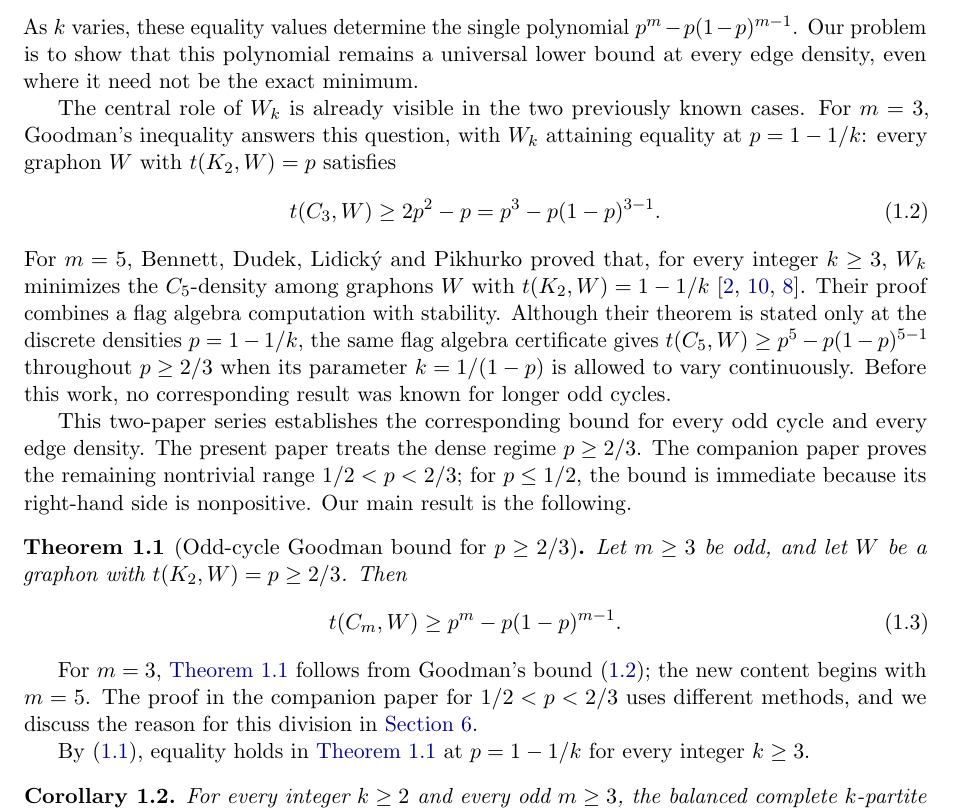
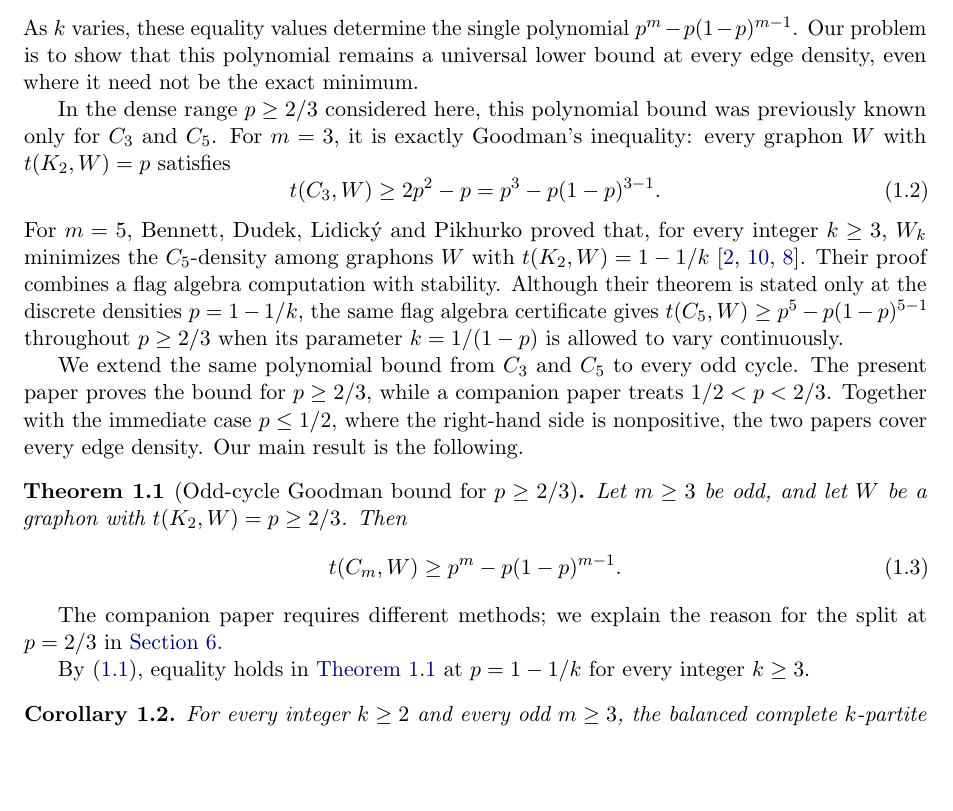
Before and after one commit to hongseok-yang/neural-combinatorics, a LaTeX paper (papers/oddcycle_bound/paper.tex): part of page 3 of 24, cut so that both start at the same text, the shorter picture padded with empty space. Compiled offline with pdfLaTeX.

Commit message:
in the middle of revising the intro

```diff
--- a/papers/oddcycle_bound/paper.tex
+++ b/papers/oddcycle_bound/paper.tex
@@ -196,19 +196,18 @@ The trace formula therefore gives, for odd $m$,
 As $k$ varies, these equality values determine the single polynomial $\goal$.
 Our problem is to show that this polynomial remains a universal lower bound at every edge density, even where it need not be the exact minimum.
 
-The central role of $W_k$ is already visible in the two previously known cases.
-For $m=3$, Goodman's inequality answers this question, with $W_k$ attaining equality at $p=1-1/k$: every graphon $W$ with $\edens W=p$ satisfies
+In the dense range $p\ge2/3$ considered here, this polynomial bound was previously known only for $C_3$ and $C_5$.
+For $m=3$, it is exactly Goodman's inequality: every graphon $W$ with $\edens W=p$ satisfies
 \begin{equation}\label{eq:intro-goodman}
   \tC3W\ge2p^2-p=\goodman p3.
 \end{equation}
 For $m=5$, Bennett, Dudek, Lidick\'y and Pikhurko proved that, for every integer $k\ge3$, $W_k$ minimizes the $C_5$-density among graphons $W$ with $\edens W=1-1/k$~\cite{bennett2020minimizing,lovasz2006limits,lovasz2012large}.
 Their proof combines a flag algebra computation with stability.
 Although their theorem is stated only at the discrete densities $p=1-1/k$, the same flag algebra certificate gives $\tC5W\ge\goodman p5$ throughout $p\ge2/3$ when its parameter $k=1/(1-p)$ is allowed to vary continuously.
-Before this work, no corresponding result was known for longer odd cycles.
-
-This two-paper series establishes the corresponding bound for every odd cycle and every edge density.
-The present paper treats the dense regime $p\ge2/3$.
-The companion paper proves the remaining nontrivial range $1/2<p<2/3$; for $p\le1/2$, the bound is immediate because its right-hand side is nonpositive.
+
+We extend the same polynomial bound from $C_3$ and $C_5$ to every odd cycle.
+The present paper proves the bound for $p\ge2/3$, while a companion paper treats $1/2<p<2/3$.
+Together with the immediate case $p\le1/2$, where the right-hand side is nonpositive, the two papers cover every edge density.
 Our main result is the following.
 
 \begin{theorem}[Odd-cycle Goodman bound for $p\ge2/3$]\label{thm:main}
@@ -219,8 +218,7 @@ Our main result is the following.
   \end{equation}
 \end{theorem}
 
-For $m=3$, \Cref{thm:main} follows from Goodman's bound \eqref{eq:intro-goodman}; the new content begins with $m=5$.
-The proof in the companion paper for $1/2<p<2/3$ uses different methods, and we discuss the reason for this division in \Cref{sec:conclusion}.
+The companion paper requires different methods; we explain the reason for the split at $p=2/3$ in \Cref{sec:conclusion}.
 
 By \eqref{eq:intro-kpartite-value}, equality holds in \Cref{thm:main} at $p=1-1/k$ for every integer $k\ge3$.
 
```
